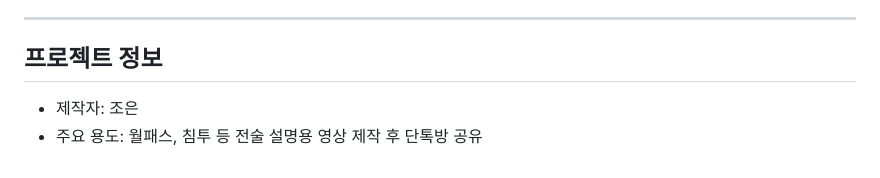
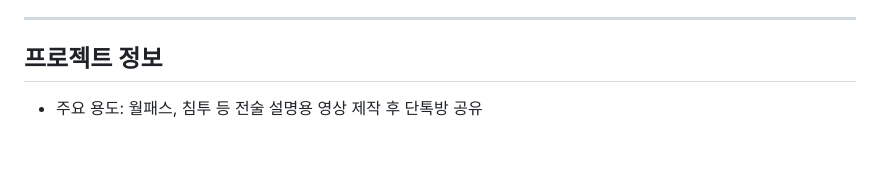
Before and after one commit to jodikan/futsal_tactics_board, a Markdown page: README.md, the part around the change. Drawn GitHub-style.

```diff
--- a/README.md
+++ b/README.md
@@ -145,5 +145,4 @@ exportVideo()
 
 ## 프로젝트 정보
 
-- 제작자: 조은
 - 주요 용도: 월패스, 침투 등 전술 설명용 영상 제작 후 단톡방 공유
```
